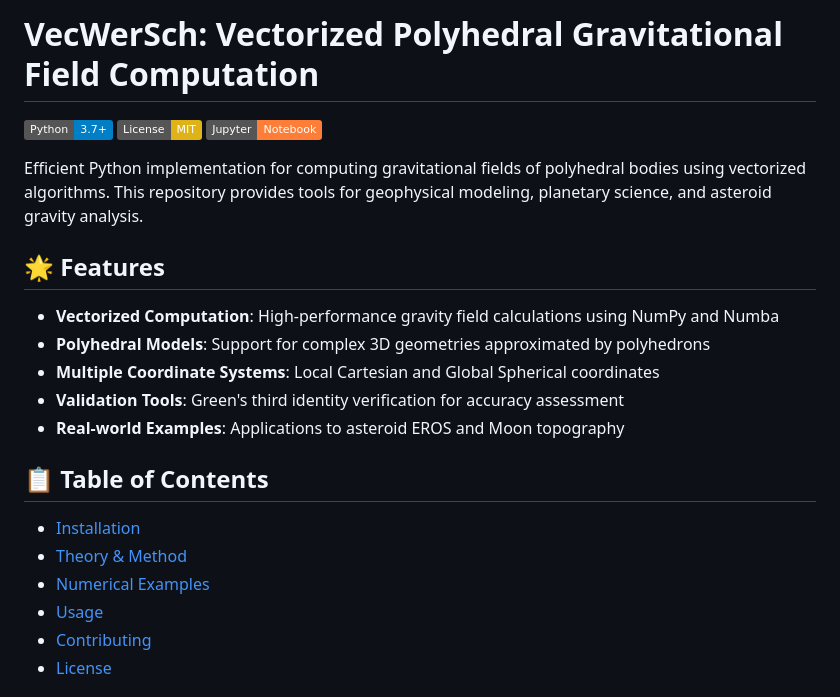
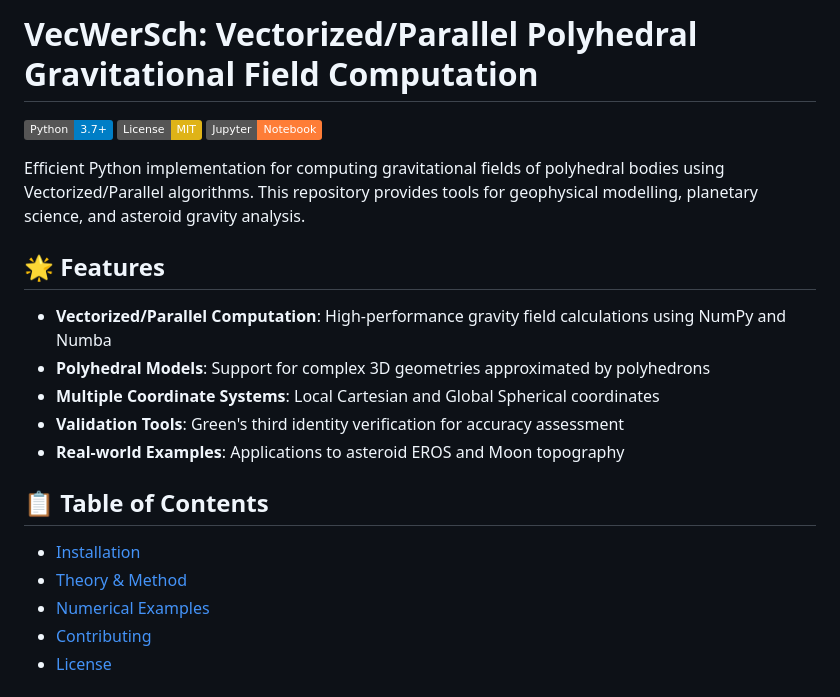
Before and after one commit to LeyuanWu/VecWerSch, a Markdown page: README.md, the part around one of its changes. Drawn GitHub-style; badges without logos.

```diff
--- a/README.md
+++ b/README.md
@@ -1,14 +1,14 @@
-# VecWerSch: Vectorized Polyhedral Gravitational Field Computation
+# VecWerSch: Vectorized/Parallel Polyhedral Gravitational Field Computation
 
 [![Python](https://img.shields.io/badge/Python-3.7+-blue.svg)](https://www.python.org/)
 [![License: MIT](https://img.shields.io/badge/License-MIT-yellow.svg)](https://opensource.org/licenses/MIT)
 [![Jupyter](https://img.shields.io/badge/Jupyter-Notebook-orange.svg)](https://jupyter.org/)
 
-Efficient Python implementation for computing gravitational fields of polyhedral bodies using vectorized algorithms. This repository provides tools for geophysical modeling, planetary science, and asteroid gravity analysis.
+Efficient Python implementation for computing gravitational fields of polyhedral bodies using Vectorized/Parallel algorithms. This repository provides tools for geophysical modelling, planetary science, and asteroid gravity analysis.
 
 ## 🌟 Features
 
-- **Vectorized Computation**: High-performance gravity field calculations using NumPy and Numba
+- **Vectorized/Parallel Computation**: High-performance gravity field calculations using NumPy and Numba
 - **Polyhedral Models**: Support for complex 3D geometries approximated by polyhedrons
 - **Multiple Coordinate Systems**: Local Cartesian and Global Spherical coordinates
 - **Validation Tools**: Green's third identity verification for accuracy assessment
@@ -21,5 +21,4 @@ Efficient Python implementation for computing gravitational fields of polyhedral
 - [Numerical Examples](#numerical-examples)
-- [Usage](#usage)
 - [Contributing](#contributing)
 - [License](#license)
 
```
Also changed, not shown: other parts of README.md (+9 -27 lines).
